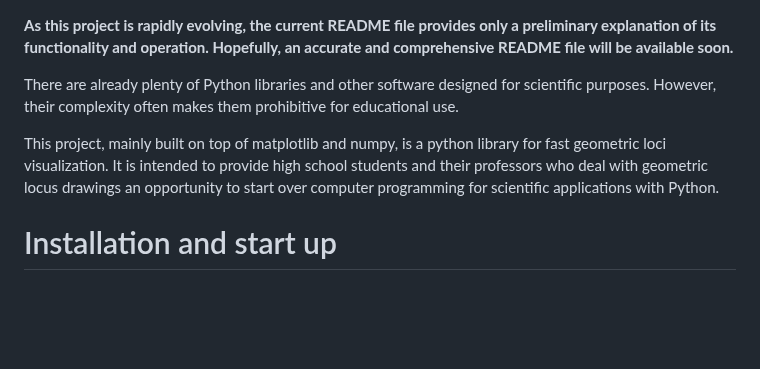
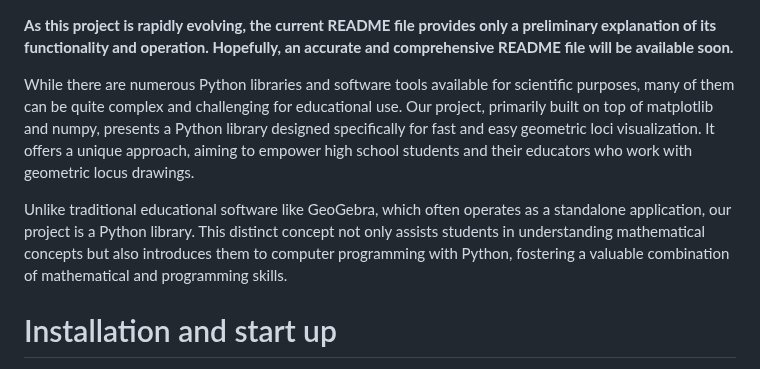
Before and after one commit to stefanovic80/geompy, a Markdown page: README.md, the part around the change. GitHub-like rendering; blank space fills up the shorter version.

```diff
--- a/README.md
+++ b/README.md
@@ -1,11 +1,9 @@
 **As this project is rapidly evolving, the current README file provides only a preliminary explanation of its functionality and operation. Hopefully, an accurate and comprehensive README file will be available soon.**
 
-There are already plenty of Python libraries and other software designed for scientific purposes. However, their complexity often makes them prohibitive for educational use.
 
-This project, mainly built on top of matplotlib and numpy, is a python library for fast geometric loci visualization.
-It is intended to provide high school students and their professors who deal with geometric locus drawings an opportunity to start over computer programming for scientific applications with Python.
+While there are numerous Python libraries and software tools available for scientific purposes, many of them can be quite complex and challenging for educational use. Our project, primarily built on top of matplotlib and numpy, presents a Python library designed specifically for fast and easy geometric loci visualization. It offers a unique approach, aiming to empower high school students and their educators who work with geometric locus drawings.
 
-
+Unlike traditional educational software like GeoGebra, which often operates as a standalone application, our project is a Python library. This distinct concept not only assists students in understanding mathematical concepts but also introduces them to computer programming with Python, fostering a valuable combination of mathematical and programming skills.
 
 # Installation and start up
 
```
